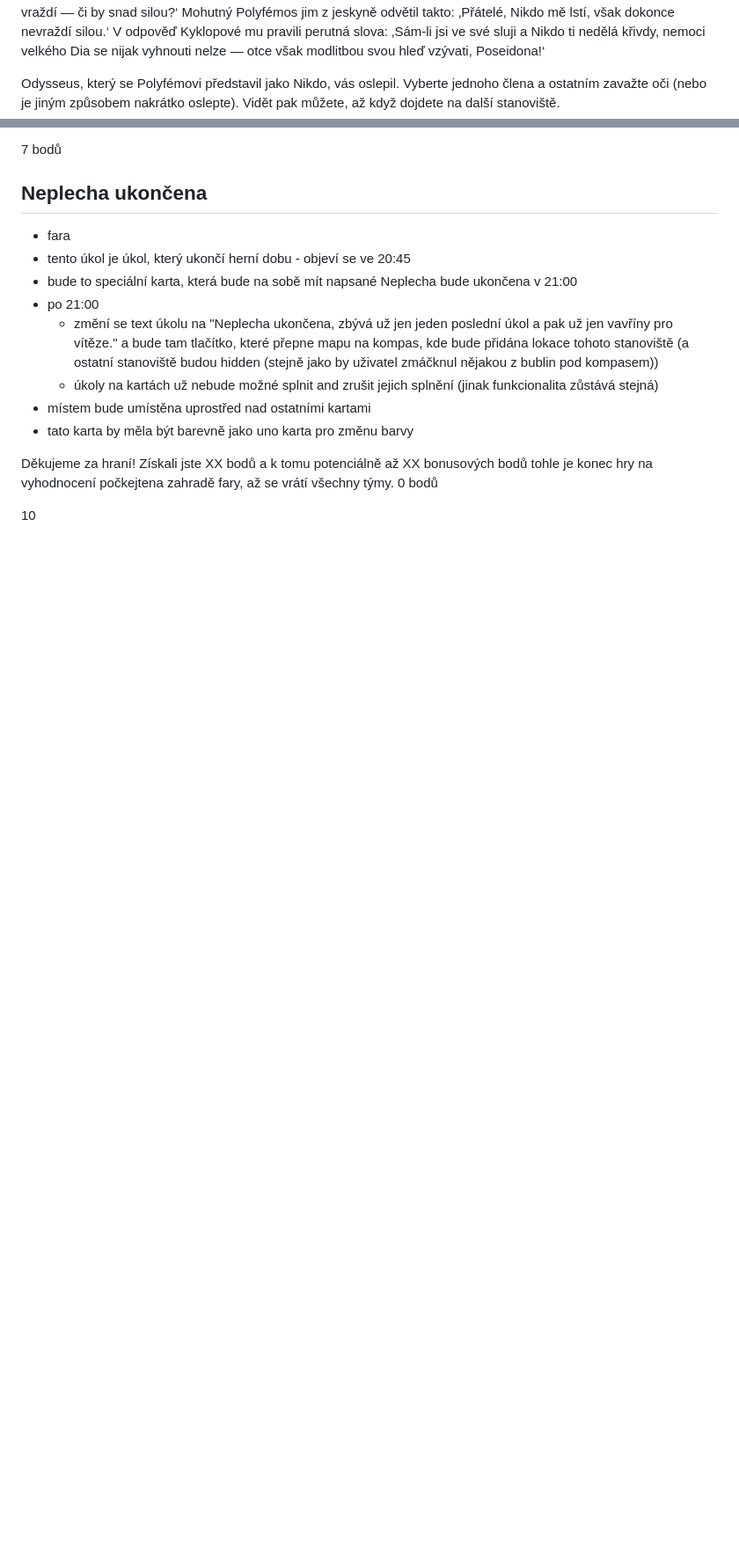
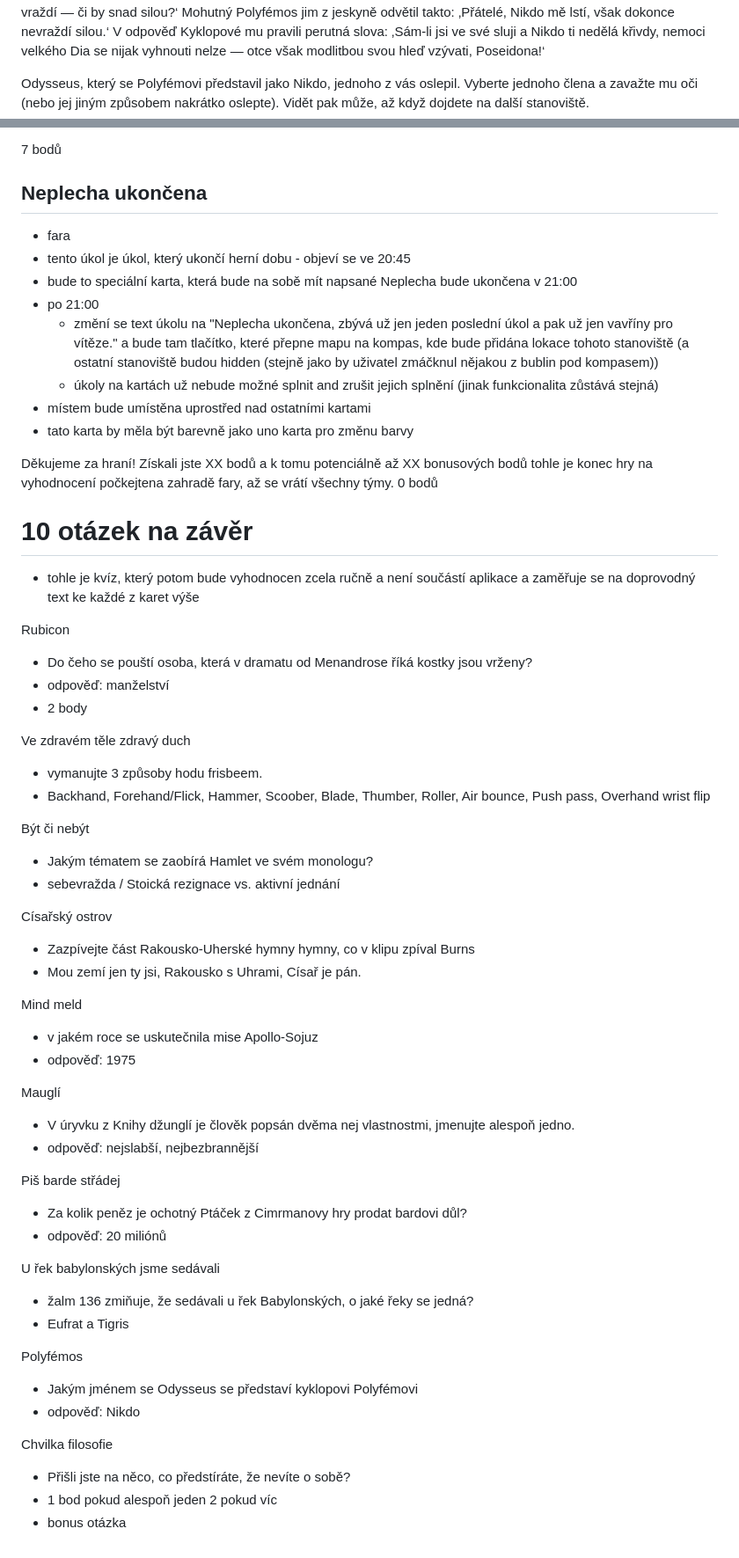
Before and after one commit to plhacko/HraNaPosledniMladez2026, a Markdown page: locations.md, 2 parts joined by grey strips. Shown at 88% size. Drawn GitHub-style; blank space fills up the shorter version.

```diff
--- a/locations.md
+++ b/locations.md
@@ -244,7 +244,7 @@ nebo tě samého lstí tam vraždí — či by snad silou?‘
 nemoci velkého Dia se nijak vyhnouti nelze —
 otce však modlitbou svou hleď vzývati, Poseidona!‘
 
-Odysseus, který se Polyfémovi představil jako Nikdo, vás oslepil. Vyberte jednoho člena a ostatním zavažte oči (nebo je jiným způsobem nakrátko oslepte). Vidět pak můžete, až když dojdete na další stanoviště.
+Odysseus, který se Polyfémovi představil jako Nikdo, jednoho z vás oslepil. Vyberte jednoho člena a zavažte mu oči (nebo jej jiným způsobem nakrátko oslepte). Vidět pak může, až když dojdete na další stanoviště.
 
 7 bodů
 
@@ -264,4 +264,48 @@ tohle je konec hry na vyhodnocení počkejtena zahradě fary, až se vrátí vš
 0 bodů
 
 
-10
+# 10 otázek na závěr
+- tohle je kvíz, který potom bude vyhodnocen zcela ručně a není součástí aplikace a zaměřuje se na doprovodný text ke každé z karet výše
+
+
+Rubicon
+- Do čeho se pouští osoba, která v dramatu od Menandrose říká kostky jsou vrženy?
+- odpověď: manželství
+- 2 body
+
+Ve zdravém těle zdravý duch
+- vymanujte 3 způsoby hodu frisbeem.
+- Backhand, Forehand/Flick, Hammer, Scoober, Blade, Thumber, Roller, Air bounce, Push pass, Overhand wrist flip
+
+Být či nebýt
+- Jakým tématem se zaobírá Hamlet ve svém monologu?
+- sebevražda / Stoická rezignace vs. aktivní jednání
+
+Císařský ostrov
+- Zazpívejte část Rakousko-Uherské hymny hymny, co v klipu zpíval Burns
+- Mou zemí jen ty jsi, Rakousko s Uhrami, Císař je pán.
+
+Mind meld
+- v jakém roce se uskutečnila mise Apollo-Sojuz
+- odpověď: 1975
+
+Mauglí
+- V úryvku z Knihy džunglí je člověk popsán dvěma nej vlastnostmi, jmenujte alespoň jedno.
+- odpověď: nejslabší, nejbezbrannější
+
+Piš barde střádej
+- Za kolik peněz je ochotný Ptáček z Cimrmanovy hry prodat bardovi důl?
+- odpověď: 20 miliónů
+
+U řek babylonských jsme sedávali
+- žalm 136 zmiňuje, že sedávali u řek Babylonských, o jaké řeky se jedná?
+- Eufrat a Tigris
+
+Polyfémos
+- Jakým jménem se Odysseus se představí kyklopovi Polyfémovi
+- odpověď: Nikdo
+
+Chvilka filosofie
+- Přišli jste na něco, co předstíráte, že nevíte o sobě?
+- 1 bod pokud alespoň jeden 2 pokud víc
+- bonus otázka
```
